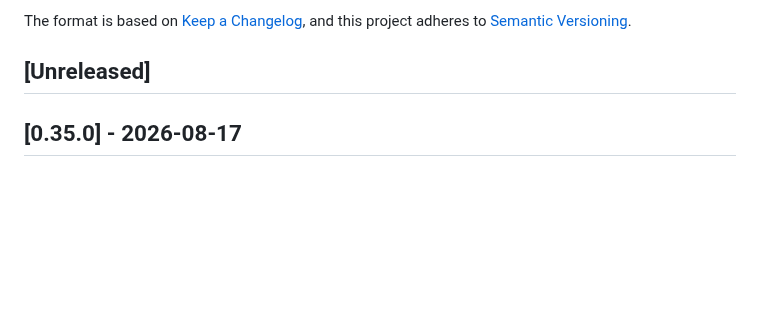
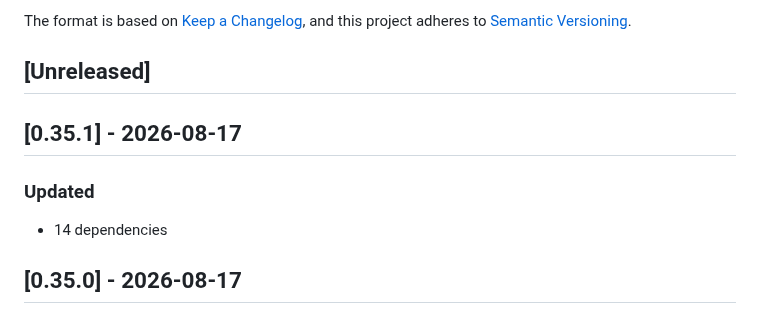
Before and after one commit to social-web-foundation/tags.pub, a Markdown page: CHANGELOG.md, the part around the change. Drawn GitHub-style; blank space fills up the shorter version.

Commit message:
doc: CHANGELOG

```diff
--- a/CHANGELOG.md
+++ b/CHANGELOG.md
@@ -8,6 +8,12 @@ and this project adheres to
 [Semantic Versioning](https://semver.org/spec/v2.0.0.html).
 
 ## [Unreleased]
+
+## [0.35.1] - 2026-08-17
+
+### Updated
+
+- 14 dependencies
 
 ## [0.35.0] - 2026-08-17
 
```
